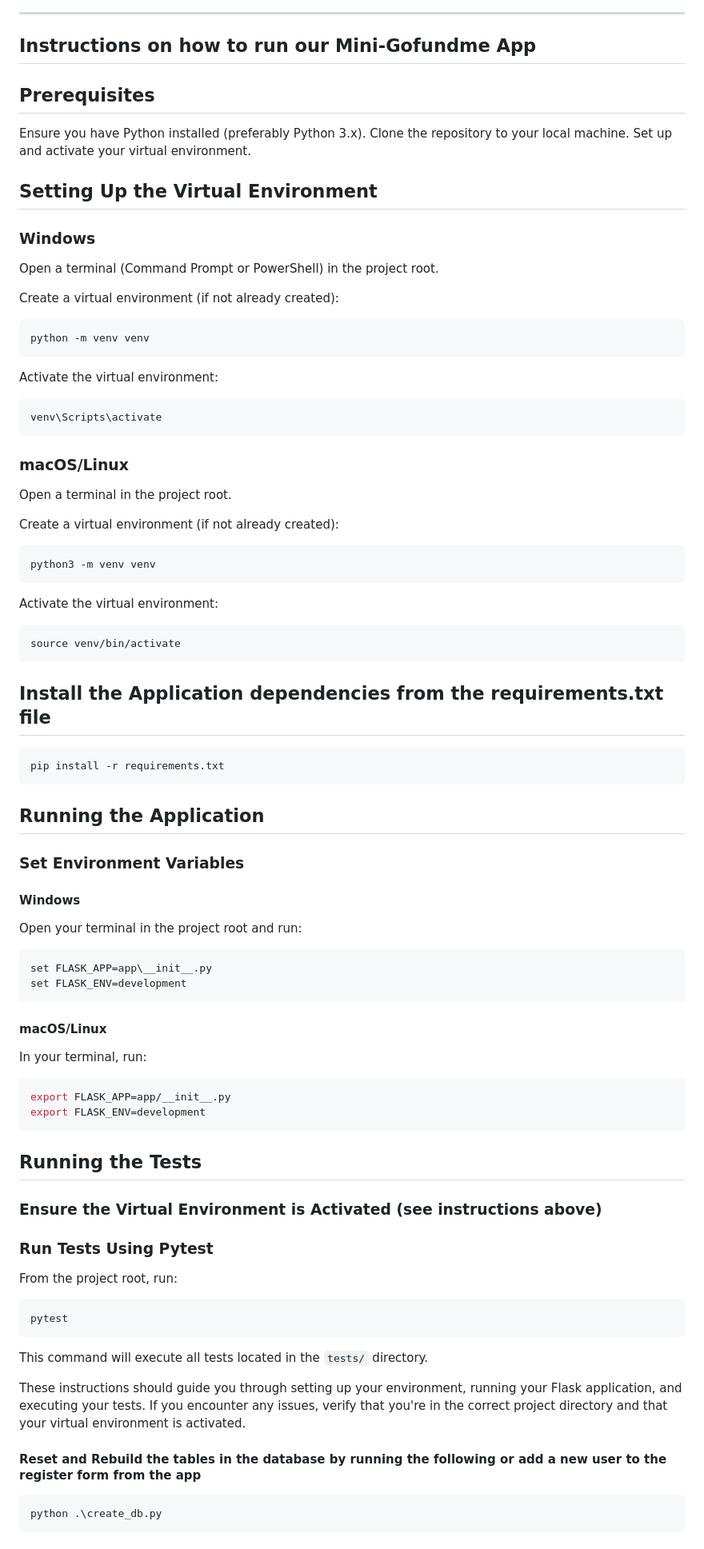
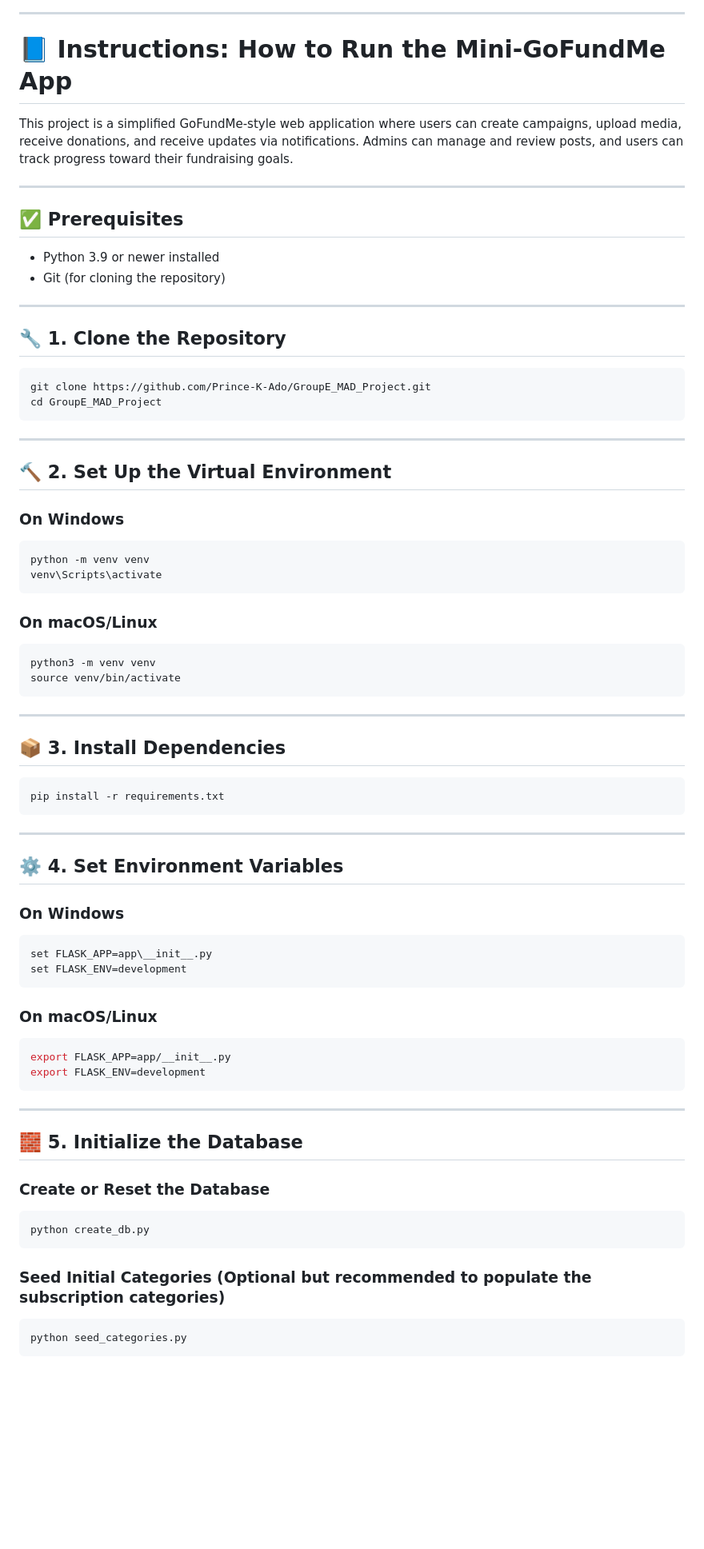
Before and after one commit to Prince-K-Ado/GroupE_MAD_Project, a Markdown page: README.md, the part around the change printed below. Shown: that part at 80% size. Rendered like a GitHub page; blank space fills up the shorter version.

````diff
--- a/README.md
+++ b/README.md
@@ -38,96 +38,83 @@ This Mutual Aid Crowdfunding Database will be developed over eight weeks, ensuri
 
 ---
 
-## Instructions on how to run our Mini-Gofundme App
+# 📘 Instructions: How to Run the Mini-GoFundMe App
 
-## Prerequisites
+This project is a simplified GoFundMe-style web application where users can create campaigns, upload media, receive donations, and receive updates via notifications. Admins can manage and review posts, and users can track progress toward their fundraising goals.
 
-Ensure you have Python installed (preferably Python 3.x).
-Clone the repository to your local machine.
-Set up and activate your virtual environment.
+---
 
-## Setting Up the Virtual Environment
+## ✅ Prerequisites
 
-### Windows
+- Python 3.9 or newer installed
+- Git (for cloning the repository)
 
-Open a terminal (Command Prompt or PowerShell) in the project root.
+---
 
-Create a virtual environment (if not already created):
+## 🔧 1. Clone the Repository
+
+```bash
+git clone https://github.com/Prince-K-Ado/GroupE_MAD_Project.git
+cd GroupE_MAD_Project
+```
+
+---
+
+## 🔨 2. Set Up the Virtual Environment
+
+### On Windows
 
 ```bash
 python -m venv venv
-```
-
-Activate the virtual environment:
-
-```bash
 venv\Scripts\activate
 ```
 
-### macOS/Linux
-
-Open a terminal in the project root.
-
-Create a virtual environment (if not already created):
+### On macOS/Linux
 
 ```bash
 python3 -m venv venv
-```
-
-Activate the virtual environment:
-
-```bash
 source venv/bin/activate
 ```
 
-## Install the Application dependencies from the requirements.txt file
+---
+
+## 📦 3. Install Dependencies
 
 ```bash
 pip install -r requirements.txt
 ```
 
-## Running the Application
+---
 
-### Set Environment Variables
+## ⚙️ 4. Set Environment Variables
 
-#### Windows
-
-Open your terminal in the project root and run:
+### On Windows
 
 ```bash
 set FLASK_APP=app\__init__.py
 set FLASK_ENV=development
 ```
 
-#### macOS/Linux
-
-In your terminal, run:
+### On macOS/Linux
 
 ```bash
 export FLASK_APP=app/__init__.py
 export FLASK_ENV=development
 ```
 
+---
 
-## Running the Tests
+## 🧱 5. Initialize the Database
 
-### Ensure the Virtual Environment is Activated (see instructions above)
-
-### Run Tests Using Pytest
-
-From the project root, run:
+### Create or Reset the Database
 
 ```bash
-pytest
+python create_db.py
 ```
 
-This command will execute all tests located in the `tests/` directory.
-
-These instructions should guide you through setting up your environment, running your Flask application, and executing your tests. If you encounter any issues, verify that you're in the correct project directory and that your virtual environment is activated.
-
-#### Reset and Rebuild the tables in the database by running the following or add a new user to the register form from the app
+### Seed Initial Categories (Optional but recommended to populate the subscription categories)
 
 ```bash
-python .\create_db.py
+python seed_categories.py
 ```
 
````
Also changed, not shown: other parts of README.md (+35 -3 lines).
